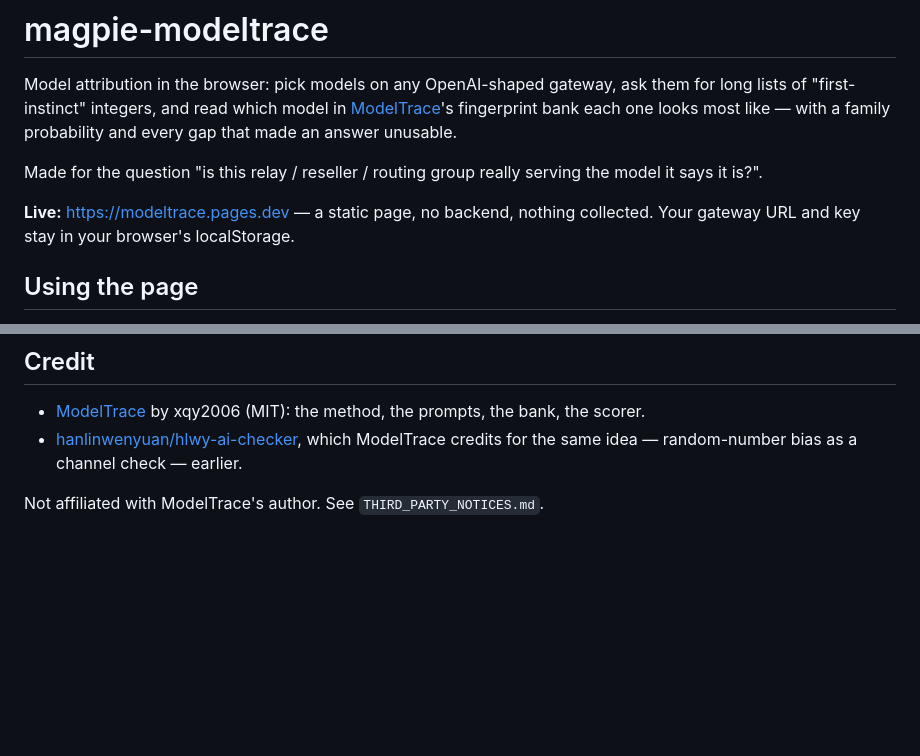
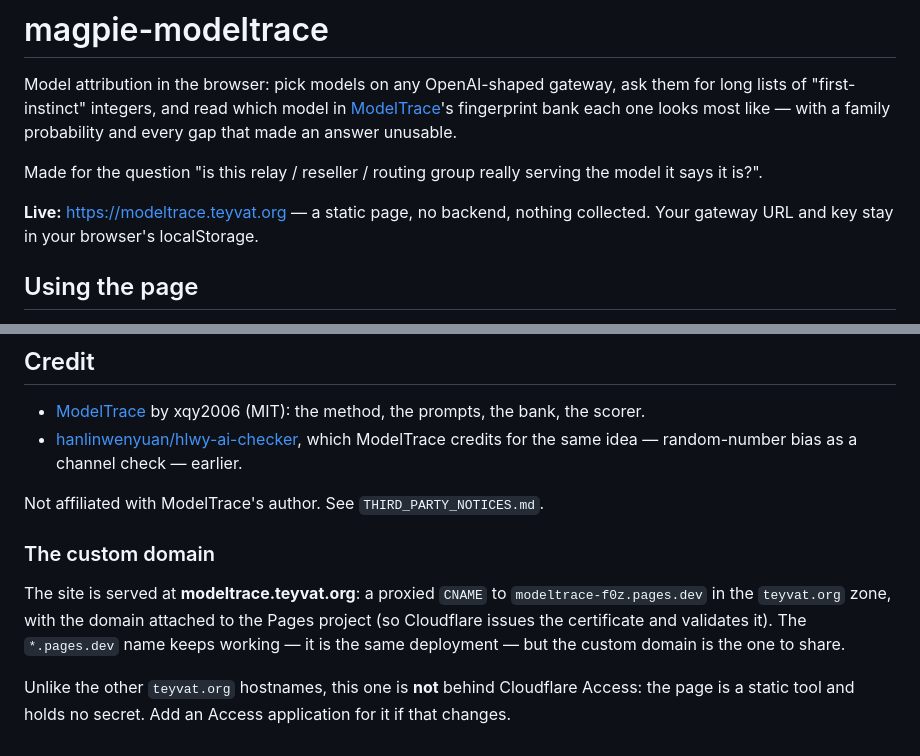
Before and after one commit to nil-err/magpie-modeltrace, a Markdown page: README.md, 2 parts joined by grey strips. GitHub-like rendering; blank space fills up the shorter version.

Commit message:
Point at modeltrace.teyvat.org
The pages.dev name Cloudflare handed out (modeltrace-f0z.pages.dev) is an
implementation detail; the site is reachable at a domain in the zone the rest of
the services live under. A proxied CNAME in teyvat.org to the Pages subdomain,
with the domain attached to the project so Cloudflare issues and validates the
certificate.

```diff
--- a/README.md
+++ b/README.md
@@ -9,7 +9,7 @@ unusable.
 Made for the question "is this relay / reseller / routing group really serving
 the model it says it is?".
 
-**Live:** https://modeltrace.pages.dev — a static page, no backend, nothing
+**Live:** https://modeltrace.teyvat.org — a static page, no backend, nothing
 collected. Your gateway URL and key stay in your browser's localStorage.
 
 ## Using the page
@@ -178,3 +178,15 @@ Only the bank's *location* differs — `lib/bank.mjs` fetches it for the page,
   check — earlier.
 
 Not affiliated with ModelTrace's author. See `THIRD_PARTY_NOTICES.md`.
+
+### The custom domain
+
+The site is served at **modeltrace.teyvat.org**: a proxied `CNAME` to
+`modeltrace-f0z.pages.dev` in the `teyvat.org` zone, with the domain attached to
+the Pages project (so Cloudflare issues the certificate and validates it). The
+`*.pages.dev` name keeps working — it is the same deployment — but the custom
+domain is the one to share.
+
+Unlike the other `teyvat.org` hostnames, this one is **not** behind Cloudflare
+Access: the page is a static tool and holds no secret. Add an Access application
+for it if that changes.
```
